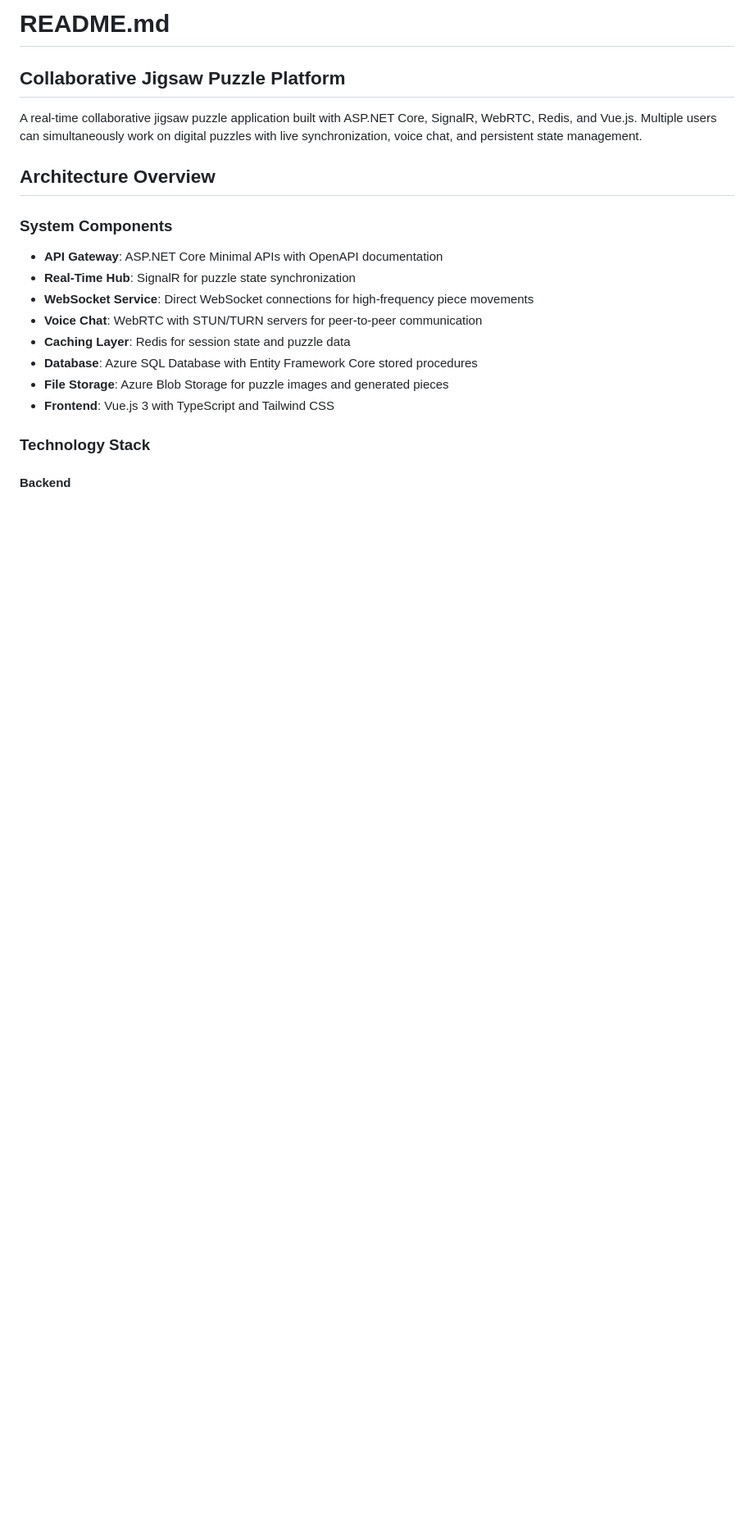
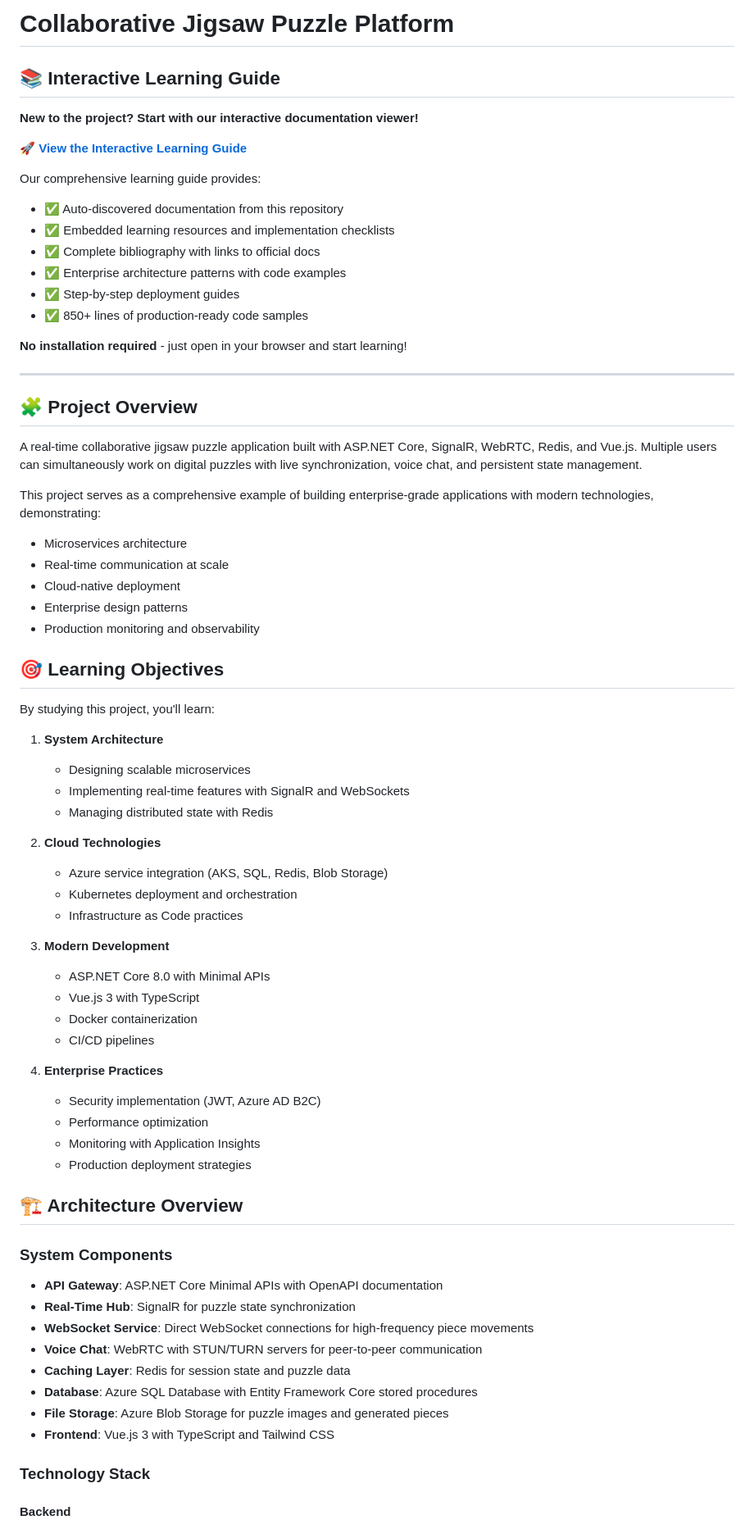
Before and after one commit to dbbuilder/puzzle-tutorial, a Markdown page: README.md, the part around one of its changes. Shown at 82% size. Drawn GitHub-style; blank space fills up the shorter version.

Commit message:
Add interactive learning guide and comprehensive documentation

```diff
--- a/README.md
+++ b/README.md
@@ -1,9 +1,61 @@
-# README.md
-## Collaborative Jigsaw Puzzle Platform
+# Collaborative Jigsaw Puzzle Platform
+
+## 📚 Interactive Learning Guide
+
+**New to the project? Start with our interactive documentation viewer!**
+
+🚀 **[View the Interactive Learning Guide](https://dbbuilder.github.io/puzzle-tutorial/github-learning-guide.html)**
+
+Our comprehensive learning guide provides:
+- ✅ Auto-discovered documentation from this repository
+- ✅ Embedded learning resources and implementation checklists
+- ✅ Complete bibliography with links to official docs
+- ✅ Enterprise architecture patterns with code examples
+- ✅ Step-by-step deployment guides
+- ✅ 850+ lines of production-ready code samples
+
+**No installation required** - just open in your browser and start learning!
+
+---
+
+## 🧩 Project Overview
 
 A real-time collaborative jigsaw puzzle application built with ASP.NET Core, SignalR, WebRTC, Redis, and Vue.js. Multiple users can simultaneously work on digital puzzles with live synchronization, voice chat, and persistent state management.
 
-## Architecture Overview
+This project serves as a comprehensive example of building enterprise-grade applications with modern technologies, demonstrating:
+- Microservices architecture
+- Real-time communication at scale
+- Cloud-native deployment
+- Enterprise design patterns
+- Production monitoring and observability
+
+## 🎯 Learning Objectives
+
+By studying this project, you'll learn:
+
+1. **System Architecture**
+   - Designing scalable microservices
+   - Implementing real-time features with SignalR and WebSockets
+   - Managing distributed state with Redis
+
+2. **Cloud Technologies**
+   - Azure service integration (AKS, SQL, Redis, Blob Storage)
+   - Kubernetes deployment and orchestration
+   - Infrastructure as Code practices
+
+3. **Modern Development**
+   - ASP.NET Core 8.0 with Minimal APIs
+   - Vue.js 3 with TypeScript
+   - Docker containerization
+   - CI/CD pipelines
+
+4. **Enterprise Practices**
+   - Security implementation (JWT, Azure AD B2C)
+   - Performance optimization
+   - Monitoring with Application Insights
+   - Production deployment strategies
+
+## 🏗️ Architecture Overview
 
 ### System Components
 - **API Gateway**: ASP.NET Core Minimal APIs with OpenAPI documentation
```
Also changed, not shown: other parts of README.md (+33 -13 lines).
